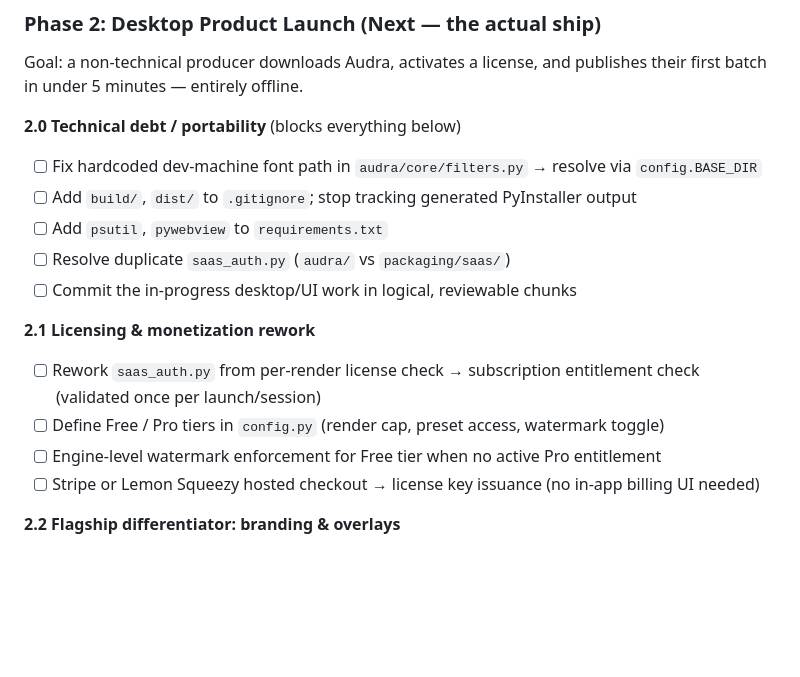
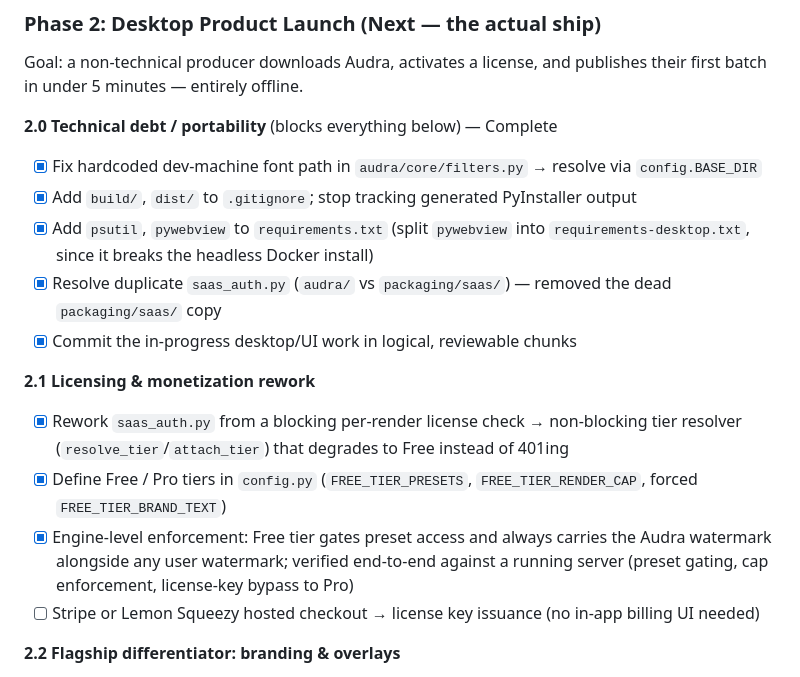
Before and after one commit to Speccraft2025/Audra, a Markdown page: PROJECT_BRIEF.md, the part around the change. GitHub-like rendering; blank space fills up the shorter version.

Commit message:
docs: check off Phase 2.0/2.1 roadmap items
Co-Authored-By: Claude Sonnet 5 <noreply@anthropic.com>

```diff
--- a/PROJECT_BRIEF.md
+++ b/PROJECT_BRIEF.md
@@ -68,17 +68,17 @@ Constructs dynamic filter graphs based on user selection. It handles complex ope
 ### Phase 2: Desktop Product Launch (Next — the actual ship)
 Goal: a non-technical producer downloads Audra, activates a license, and publishes their first batch in under 5 minutes — entirely offline.
 
-**2.0 Technical debt / portability** (blocks everything below)
-- [ ] Fix hardcoded dev-machine font path in `audra/core/filters.py` → resolve via `config.BASE_DIR`
-- [ ] Add `build/`, `dist/` to `.gitignore`; stop tracking generated PyInstaller output
-- [ ] Add `psutil`, `pywebview` to `requirements.txt`
-- [ ] Resolve duplicate `saas_auth.py` (`audra/` vs `packaging/saas/`)
-- [ ] Commit the in-progress desktop/UI work in logical, reviewable chunks
+**2.0 Technical debt / portability** (blocks everything below) — Complete
+- [x] Fix hardcoded dev-machine font path in `audra/core/filters.py` → resolve via `config.BASE_DIR`
+- [x] Add `build/`, `dist/` to `.gitignore`; stop tracking generated PyInstaller output
+- [x] Add `psutil`, `pywebview` to `requirements.txt` (split `pywebview` into `requirements-desktop.txt`, since it breaks the headless Docker install)
+- [x] Resolve duplicate `saas_auth.py` (`audra/` vs `packaging/saas/`) — removed the dead `packaging/saas/` copy
+- [x] Commit the in-progress desktop/UI work in logical, reviewable chunks
 
 **2.1 Licensing & monetization rework**
-- [ ] Rework `saas_auth.py` from per-render license check → subscription entitlement check (validated once per launch/session)
-- [ ] Define Free / Pro tiers in `config.py` (render cap, preset access, watermark toggle)
-- [ ] Engine-level watermark enforcement for Free tier when no active Pro entitlement
+- [x] Rework `saas_auth.py` from a blocking per-render license check → non-blocking tier resolver (`resolve_tier`/`attach_tier`) that degrades to Free instead of 401ing
+- [x] Define Free / Pro tiers in `config.py` (`FREE_TIER_PRESETS`, `FREE_TIER_RENDER_CAP`, forced `FREE_TIER_BRAND_TEXT`)
+- [x] Engine-level enforcement: Free tier gates preset access and always carries the Audra watermark alongside any user watermark; verified end-to-end against a running server (preset gating, cap enforcement, license-key bypass to Pro)
 - [ ] Stripe or Lemon Squeezy hosted checkout → license key issuance (no in-app billing UI needed)
 
 **2.2 Flagship differentiator: branding & overlays**
```
